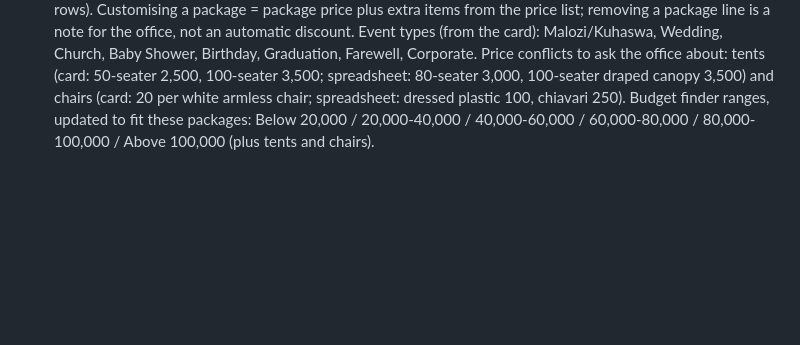
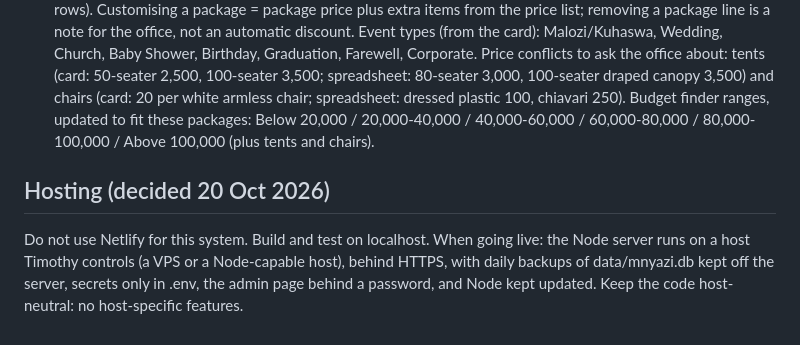
Before and after one commit to mashakifalu54-ui/Mnyazi-Dream-Decors, a Markdown page: CLAUDE.md, the part around the change. Rendered like a GitHub page; blank space fills up the shorter version.

Commit message:
Record hosting decision: not Netlify
Co-Authored-By: Claude Opus 5.5 <noreply@anthropic.com>
Claude-Session: https://claude.ai/code/session_012dvoYzv1jYEDV9tAYFuCD6

```diff
--- a/CLAUDE.md
+++ b/CLAUDE.md
@@ -69,3 +69,6 @@ Packages have a fixed price plus an "includes" list of text lines (not item rows
 Event types (from the card): Malozi/Kuhaswa, Wedding, Church, Baby Shower, Birthday, Graduation, Farewell, Corporate.
 Price conflicts to ask the office about: tents (card: 50-seater 2,500, 100-seater 3,500; spreadsheet: 80-seater 3,000, 100-seater draped canopy 3,500) and chairs (card: 20 per white armless chair; spreadsheet: dressed plastic 100, chiavari 250).
 Budget finder ranges, updated to fit these packages: Below 20,000 / 20,000-40,000 / 40,000-60,000 / 60,000-80,000 / 80,000-100,000 / Above 100,000 (plus tents and chairs).
+
+## Hosting (decided 20 Oct 2026)
+Do not use Netlify for this system. Build and test on localhost. When going live: the Node server runs on a host Timothy controls (a VPS or a Node-capable host), behind HTTPS, with daily backups of data/mnyazi.db kept off the server, secrets only in .env, the admin page behind a password, and Node kept updated. Keep the code host-neutral: no host-specific features.
```
Also changed, not shown: PROJECT-NOTES.md (+2 -2 lines).
